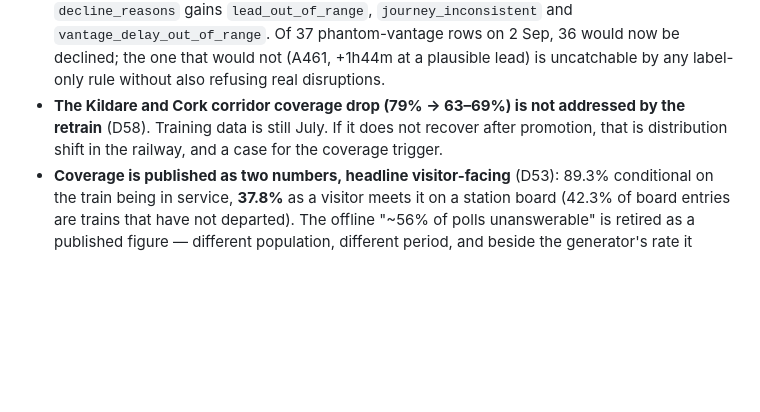
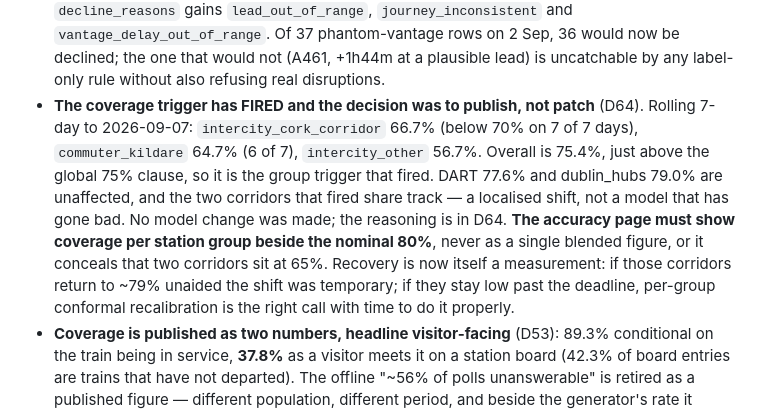
Before and after one commit to XxAG17xX/irish-rail-delay-predictor, a Markdown page: CLAUDE.md, the part around the change. Rendered like a GitHub page; blank space fills up the shorter version.

```diff
--- a/CLAUDE.md
+++ b/CLAUDE.md
@@ -154,9 +154,17 @@ Open items that will not announce themselves:
   `journey_inconsistent` and `vantage_delay_out_of_range`. Of 37 phantom-vantage rows on
   2 Sep, 36 would now be declined; the one that would not (A461, +1h44m at a plausible
   lead) is uncatchable by any label-only rule without also refusing real disruptions.
-- **The Kildare and Cork corridor coverage drop (79% → 63–69%) is not addressed by the
-  retrain** (D58). Training data is still July. If it does not recover after promotion,
-  that is distribution shift in the railway, and a case for the coverage trigger.
+- **The coverage trigger has FIRED and the decision was to publish, not patch** (D64).
+  Rolling 7-day to 2026-09-07: `intercity_cork_corridor` 66.7% (below 70% on 7 of 7 days),
+  `commuter_kildare` 64.7% (6 of 7), `intercity_other` 56.7%. Overall is 75.4%, just above
+  the global 75% clause, so it is the group trigger that fired. DART 77.6% and dublin_hubs
+  79.0% are unaffected, and the two corridors that fired share track — a localised shift,
+  not a model that has gone bad. No model change was made; the reasoning is in D64.
+  **The accuracy page must show coverage per station group beside the nominal 80%**, never
+  as a single blended figure, or it conceals that two corridors sit at 65%.
+  Recovery is now itself a measurement: if those corridors return to ~79% unaided the shift
+  was temporary; if they stay low past the deadline, per-group conformal recalibration is
+  the right call with time to do it properly.
 - **Coverage is published as two numbers, headline visitor-facing** (D53): 89.3%
   conditional on the train being in service, **37.8%** as a visitor meets it on a station
   board (42.3% of board entries are trains that have not departed). The offline "~56% of
```
Also changed, not shown: docs/decisions.md (+82 -0 lines).
